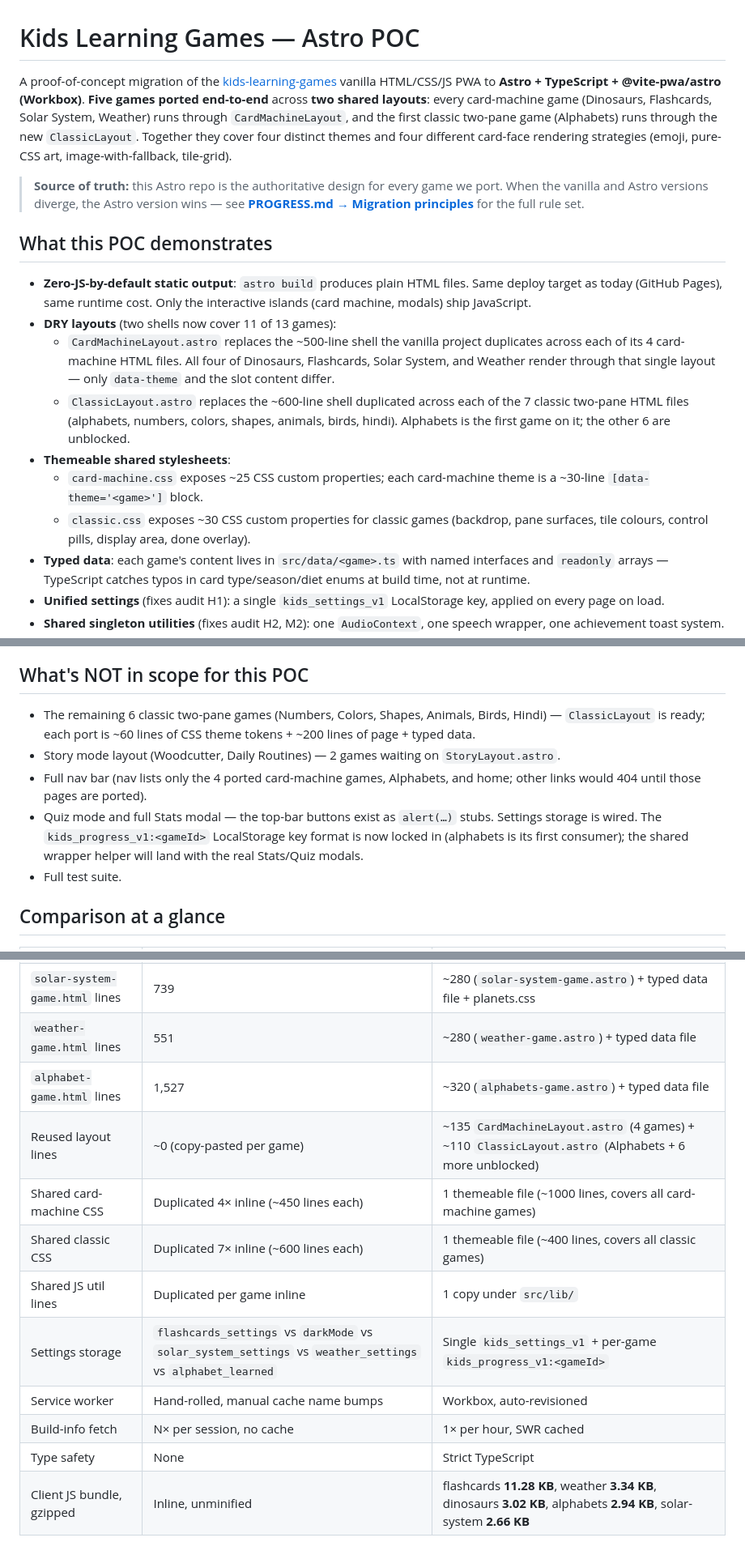
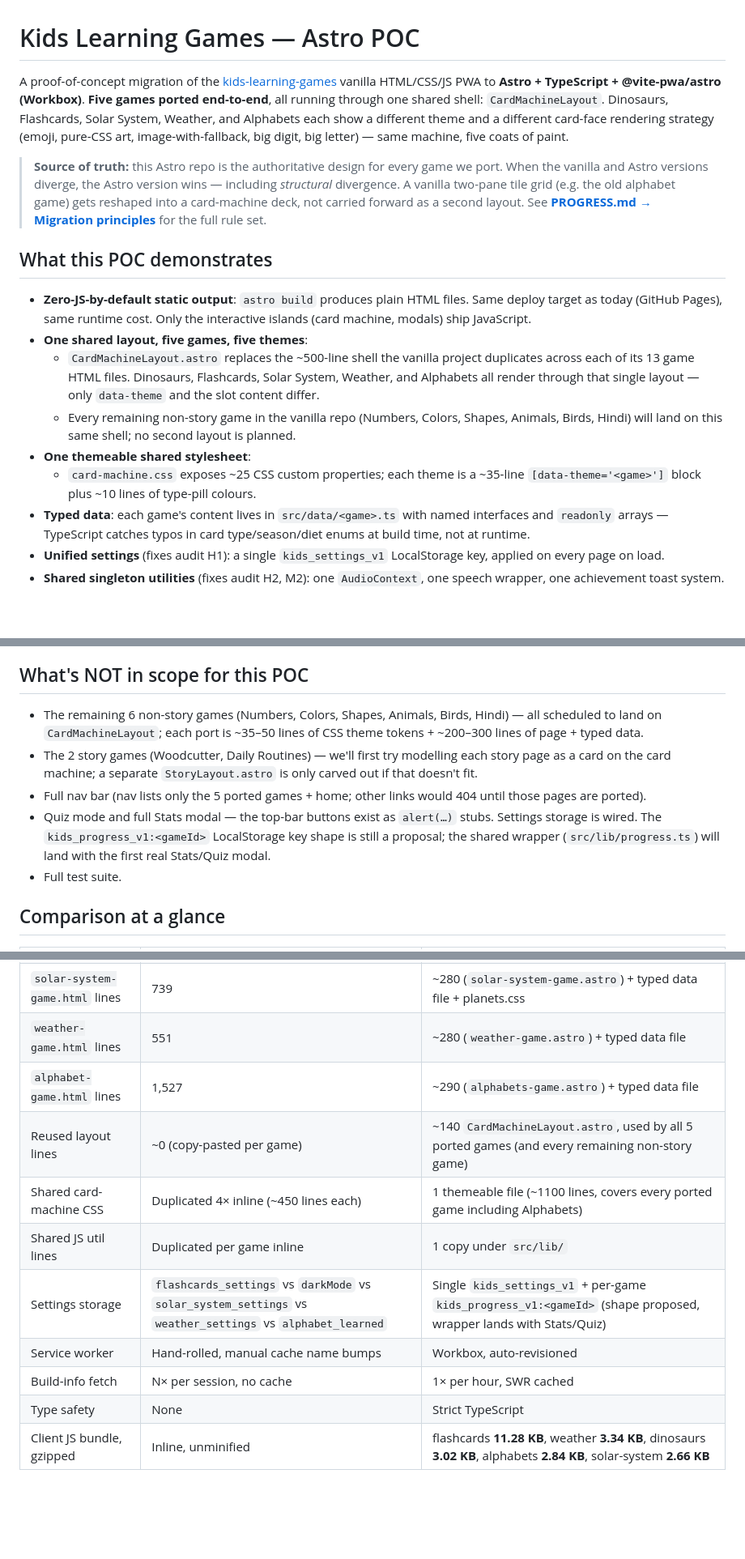
Before and after one commit to aakash-jain-1/kids-learning-games-astro, a Markdown page: README.md, 3 parts joined by grey strips. Shown at 81% size. Drawn GitHub-style; blank space fills up the shorter version.

```diff
--- a/README.md
+++ b/README.md
@@ -1,21 +1,23 @@
 # Kids Learning Games — Astro POC
 
-A proof-of-concept migration of the [kids-learning-games](../kids-learning-games) vanilla HTML/CSS/JS PWA to **Astro + TypeScript + @vite-pwa/astro (Workbox)**. **Five games ported end-to-end** across **two shared layouts**: every card-machine game (Dinosaurs, Flashcards, Solar System, Weather) runs through `CardMachineLayout`, and the first classic two-pane game (Alphabets) runs through the new `ClassicLayout`. Together they cover four distinct themes and four different card-face rendering strategies (emoji, pure-CSS art, image-with-fallback, tile-grid).
+A proof-of-concept migration of the [kids-learning-games](../kids-learning-games) vanilla HTML/CSS/JS PWA to **Astro + TypeScript + @vite-pwa/astro (Workbox)**. **Five games ported end-to-end**, all running through one shared shell: `CardMachineLayout`. Dinosaurs, Flashcards, Solar System, Weather, and Alphabets each show a different theme and a different card-face rendering strategy (emoji, pure-CSS art, image-with-fallback, big digit, big letter) — same machine, five coats of paint.
 
 > **Source of truth:** this Astro repo is the authoritative design for
 > every game we port. When the vanilla and Astro versions diverge, the
-> Astro version wins — see **[PROGRESS.md → Migration principles](./PROGRESS.md#migration-principles-the-north-star)**
+> Astro version wins — including *structural* divergence. A vanilla
+> two-pane tile grid (e.g. the old alphabet game) gets reshaped into a
+> card-machine deck, not carried forward as a second layout. See
+> **[PROGRESS.md → Migration principles](./PROGRESS.md#migration-principles-the-north-star)**
 > for the full rule set.
 
 ## What this POC demonstrates
 
 - **Zero-JS-by-default static output**: `astro build` produces plain HTML files. Same deploy target as today (GitHub Pages), same runtime cost. Only the interactive islands (card machine, modals) ship JavaScript.
-- **DRY layouts** (two shells now cover 11 of 13 games):
-  - `CardMachineLayout.astro` replaces the ~500-line shell the vanilla project duplicates across each of its 4 card-machine HTML files. All four of Dinosaurs, Flashcards, Solar System, and Weather render through that single layout — only `data-theme` and the slot content differ.
-  - `ClassicLayout.astro` replaces the ~600-line shell duplicated across each of the 7 classic two-pane HTML files (alphabets, numbers, colors, shapes, animals, birds, hindi). Alphabets is the first game on it; the other 6 are unblocked.
-- **Themeable shared stylesheets**:
-  - `card-machine.css` exposes ~25 CSS custom properties; each card-machine theme is a ~30-line `[data-theme='<game>']` block.
-  - `classic.css` exposes ~30 CSS custom properties for classic games (backdrop, pane surfaces, tile colours, control pills, display area, done overlay).
+- **One shared layout, five games, five themes**:
+  - `CardMachineLayout.astro` replaces the ~500-line shell the vanilla project duplicates across each of its 13 game HTML files. Dinosaurs, Flashcards, Solar System, Weather, and Alphabets all render through that single layout — only `data-theme` and the slot content differ.
+  - Every remaining non-story game in the vanilla repo (Numbers, Colors, Shapes, Animals, Birds, Hindi) will land on this same shell; no second layout is planned.
+- **One themeable shared stylesheet**:
+  - `card-machine.css` exposes ~25 CSS custom properties; each theme is a ~35-line `[data-theme='<game>']` block plus ~10 lines of type-pill colours.
 - **Typed data**: each game's content lives in `src/data/<game>.ts` with named interfaces and `readonly` arrays — TypeScript catches typos in card type/season/diet enums at build time, not at runtime.
 - **Unified settings** (fixes audit H1): a single `kids_settings_v1` LocalStorage key, applied on every page on load.
 - **Shared singleton utilities** (fixes audit H2, M2): one `AudioContext`, one speech wrapper, one achievement toast system.
@@ -86,10 +86,10 @@ running from a different repo.
 
 ## What's NOT in scope for this POC
 
-- The remaining 6 classic two-pane games (Numbers, Colors, Shapes, Animals, Birds, Hindi) — `ClassicLayout` is ready; each port is ~60 lines of CSS theme tokens + ~200 lines of page + typed data.
-- Story mode layout (Woodcutter, Daily Routines) — 2 games waiting on `StoryLayout.astro`.
-- Full nav bar (nav lists only the 4 ported card-machine games, Alphabets, and home; other links would 404 until those pages are ported).
-- Quiz mode and full Stats modal — the top-bar buttons exist as `alert(…)` stubs. Settings storage is wired. The `kids_progress_v1:<gameId>` LocalStorage key format is now locked in (alphabets is its first consumer); the shared wrapper helper will land with the real Stats/Quiz modals.
+- The remaining 6 non-story games (Numbers, Colors, Shapes, Animals, Birds, Hindi) — all scheduled to land on `CardMachineLayout`; each port is ~35–50 lines of CSS theme tokens + ~200–300 lines of page + typed data.
+- The 2 story games (Woodcutter, Daily Routines) — we'll first try modelling each story page as a card on the card machine; a separate `StoryLayout.astro` is only carved out if that doesn't fit.
+- Full nav bar (nav lists only the 5 ported games + home; other links would 404 until those pages are ported).
+- Quiz mode and full Stats modal — the top-bar buttons exist as `alert(…)` stubs. Settings storage is wired. The `kids_progress_v1:<gameId>` LocalStorage key shape is still a proposal; the shared wrapper (`src/lib/progress.ts`) will land with the first real Stats/Quiz modal.
 - Full test suite.
 
 ## Comparison at a glance
@@ -100,13 +100,12 @@ running from a different repo.
 | `flashcards-game.html` lines | 1,193 | ~295 (`flashcards-game.astro`) + typed data file |
 | `solar-system-game.html` lines | 739 | ~280 (`solar-system-game.astro`) + typed data file + planets.css |
 | `weather-game.html` lines | 551 | ~280 (`weather-game.astro`) + typed data file |
-| `alphabet-game.html` lines | 1,527 | ~320 (`alphabets-game.astro`) + typed data file |
-| Reused layout lines | ~0 (copy-pasted per game) | ~135 `CardMachineLayout.astro` (4 games) + ~110 `ClassicLayout.astro` (Alphabets + 6 more unblocked) |
-| Shared card-machine CSS | Duplicated 4× inline (~450 lines each) | 1 themeable file (~1000 lines, covers all card-machine games) |
-| Shared classic CSS | Duplicated 7× inline (~600 lines each) | 1 themeable file (~400 lines, covers all classic games) |
+| `alphabet-game.html` lines | 1,527 | ~290 (`alphabets-game.astro`) + typed data file |
+| Reused layout lines | ~0 (copy-pasted per game) | ~140 `CardMachineLayout.astro`, used by all 5 ported games (and every remaining non-story game) |
+| Shared card-machine CSS | Duplicated 4× inline (~450 lines each) | 1 themeable file (~1100 lines, covers every ported game including Alphabets) |
 | Shared JS util lines | Duplicated per game inline | 1 copy under `src/lib/` |
-| Settings storage | `flashcards_settings` vs `darkMode` vs `solar_system_settings` vs `weather_settings` vs `alphabet_learned` | Single `kids_settings_v1` + per-game `kids_progress_v1:<gameId>` |
+| Settings storage | `flashcards_settings` vs `darkMode` vs `solar_system_settings` vs `weather_settings` vs `alphabet_learned` | Single `kids_settings_v1` + per-game `kids_progress_v1:<gameId>` (shape proposed, wrapper lands with Stats/Quiz) |
 | Service worker | Hand-rolled, manual cache name bumps | Workbox, auto-revisioned |
 | Build-info fetch | N× per session, no cache | 1× per hour, SWR cached |
 | Type safety | None | Strict TypeScript |
-| Client JS bundle, gzipped | Inline, unminified | flashcards **11.28 KB**, weather **3.34 KB**, dinosaurs **3.02 KB**, alphabets **2.94 KB**, solar-system **2.66 KB** |
+| Client JS bundle, gzipped | Inline, unminified | flashcards **11.28 KB**, weather **3.34 KB**, dinosaurs **3.02 KB**, alphabets **2.84 KB**, solar-system **2.66 KB** |
```
Also changed, not shown: other parts of README.md (+1 -3 lines), PROGRESS.md (+105 -32 lines).
